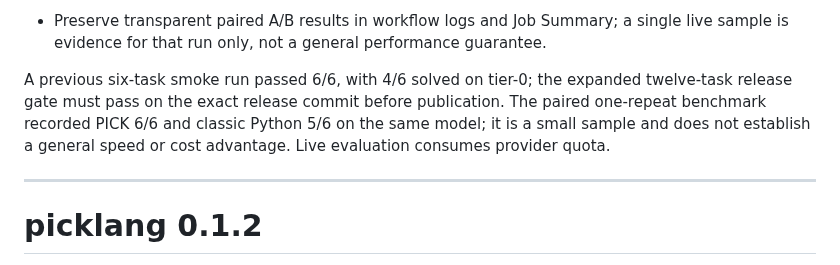
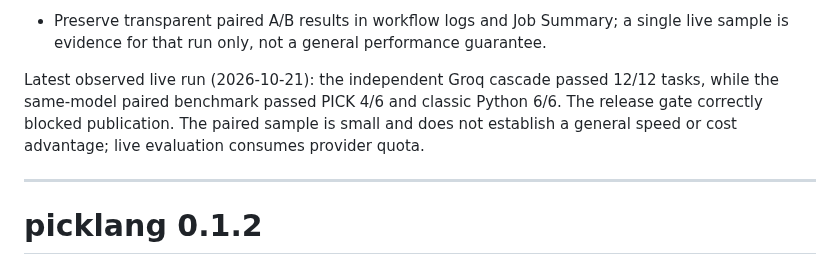
Before and after one commit to JoTalbot/picklang, a Markdown page: RELEASE_NOTES.md, the part around the change. Drawn GitHub-style.

Commit message:
Record verified paired benchmark regression

```diff
--- a/RELEASE_NOTES.md
+++ b/RELEASE_NOTES.md
@@ -14,7 +14,7 @@ Patch release focused on live benchmark reliability and release safety.
 - Keep the release gate tied to the exact main commit: unit tests, package build and smoke checks, and all six live Groq cascade tasks must pass.
 - Preserve transparent paired A/B results in workflow logs and Job Summary; a single live sample is evidence for that run only, not a general performance guarantee.
 
-A previous six-task smoke run passed 6/6, with 4/6 solved on tier-0; the expanded twelve-task release gate must pass on the exact release commit before publication. The paired one-repeat benchmark recorded PICK 6/6 and classic Python 5/6 on the same model; it is a small sample and does not establish a general speed or cost advantage. Live evaluation consumes provider quota.
+Latest observed live run (2026-10-21): the independent Groq cascade passed 12/12 tasks, while the same-model paired benchmark passed PICK 4/6 and classic Python 6/6. The release gate correctly blocked publication. The paired sample is small and does not establish a general speed or cost advantage; live evaluation consumes provider quota.
 
 ---
 
```
